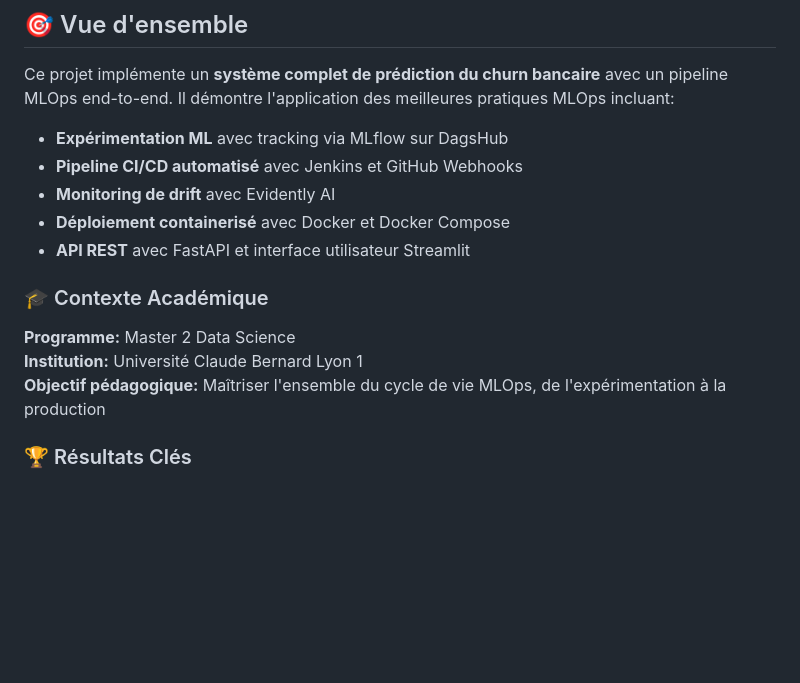
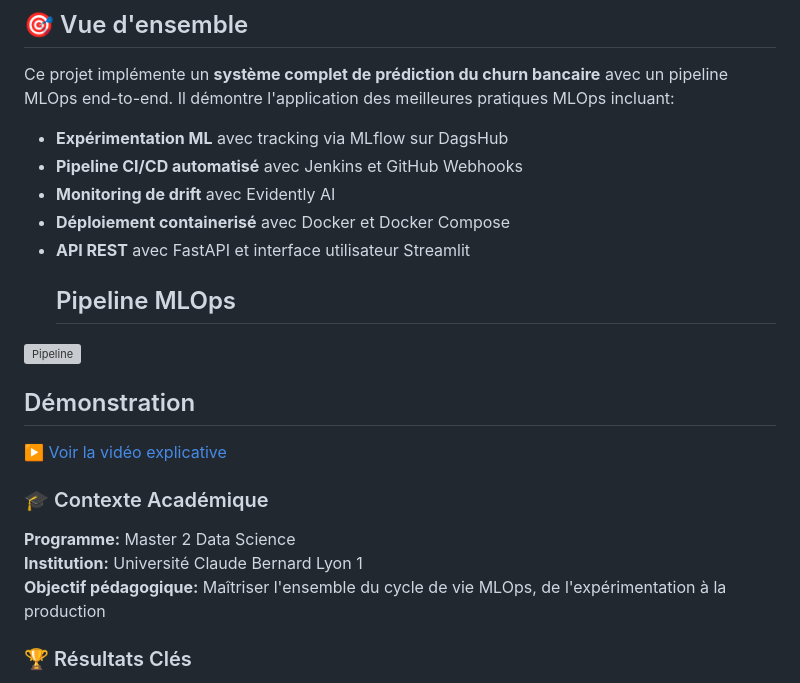
Before and after one commit to YessineK/Mlops_Project, a Markdown page: README.md, the part around the change. Rendered like a GitHub page; blank space fills up the shorter version; grey boxes are pictures that could not be loaded.

```diff
--- a/README.md
+++ b/README.md
@@ -37,12 +37,19 @@ Ce projet implémente un **système complet de prédiction du churn bancaire** a
 - **Monitoring de drift** avec Evidently AI
 - **Déploiement containerisé** avec Docker et Docker Compose
 - **API REST** avec FastAPI et interface utilisateur Streamlit
+  ## Pipeline MLOps
+![Pipeline](pipline.png)
+
+## Démonstration
+[▶️ Voir la vidéo explicative](mlops-project-video-compressé.mp4)
+
 
 ### 🎓 Contexte Académique
 
 **Programme:** Master 2 Data Science
 **Institution:** Université Claude Bernard Lyon 1
 **Objectif pédagogique:** Maîtriser l'ensemble du cycle de vie MLOps, de l'expérimentation à la production
+
 
 ### 🏆 Résultats Clés
 
```
